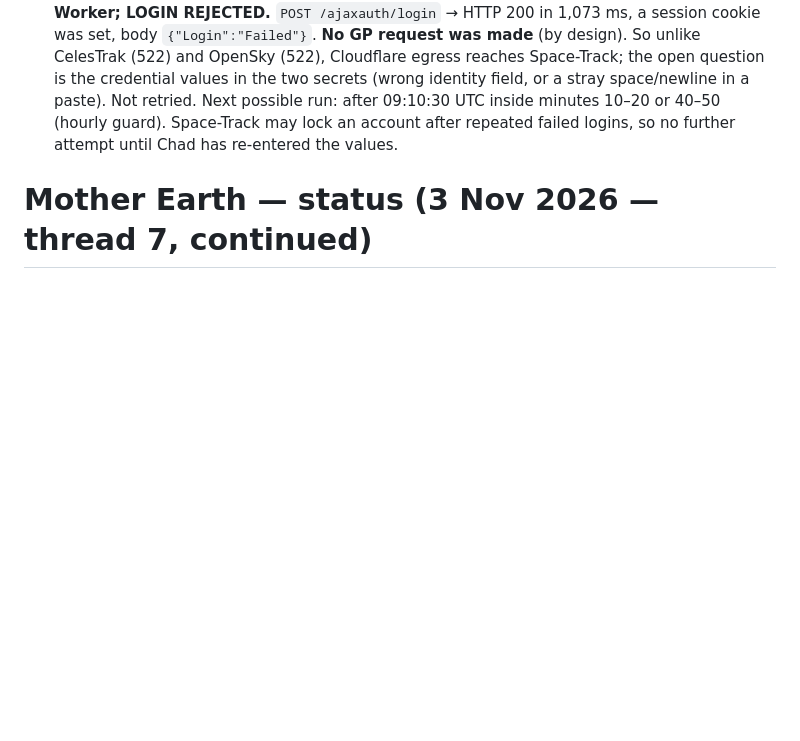
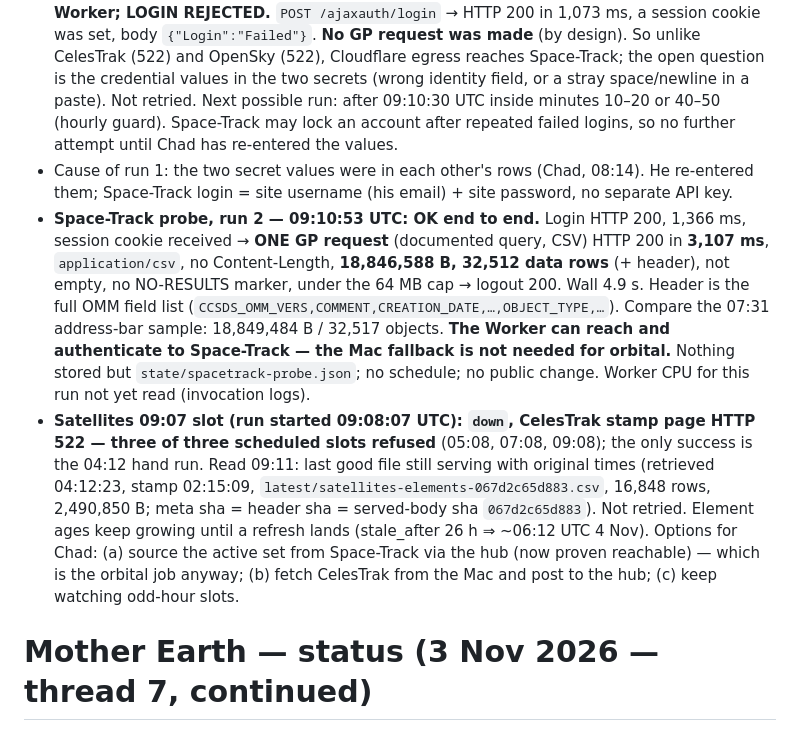
Before and after one commit to TheOneTheOnlyTheChad/mother-earth, a Markdown page: STATUS.md, the part around the change. Rendered like a GitHub page; blank space fills up the shorter version.

Commit message:
STATUS: Space-Track reachable + authenticated from the Worker (32,512 rows); satellites 09:07 slot 522 again
Co-Authored-By: Claude Opus 5.5 <noreply@anthropic.com>
Claude-Session: https://claude.ai/code/session_01SPPtyXhuh67fWTD9v6xKUn

```diff
--- a/STATUS.md
+++ b/STATUS.md
@@ -5,6 +5,9 @@
 - **Space-Track probe built, NOT deployed** — hub **0.2.3** on main `82fb70d` (worker.js sha256 `5b1a9372…`). `GET /admin/probe/spacetrack?key=ADMIN_KEY`: login → ONE GP query (documented recommended query, CSV) → logout. Guards before any request: `SPACETRACK_USER` + `SPACETRACK_PASS` secrets set; UTC minute 10–20 or 40–50; no earlier attempt in 60 min (claimed before the first request). Body streamed and measured only (bytes, lines, header, empty/no-results flags); nothing published; result (no credentials, no cookie) in `state/spacetrack-probe.json`, readable with `&last=1`. Not in JOBS, no cron. Test `node phase1/spacetrack-probe.test.mjs` **10/10**, shown to fail on four deliberate breaks (off-peak guard, hourly guard, GP after failed login, cookie leak). satellites-hub 12/12 unchanged.
 - Chad entered `SPACETRACK_USER` + `SPACETRACK_PASS` (Production, Secret; Claude filled the key names, Chad pasted values and deployed). **Hub 0.2.3 deployed ~08:05 UTC on Chad's go** (content-only API, GitHub `82fb70d`, sha256 matched, HTTP 200); `/` and `/status` report 0.2.3, other layers unchanged, probe answers 403 to a wrong key.
 - **Space-Track probe, run 1 — 08:10:30 UTC: space-track.org REACHABLE from the Worker; LOGIN REJECTED.** `POST /ajaxauth/login` → HTTP 200 in 1,073 ms, a session cookie was set, body `{"Login":"Failed"}`. **No GP request was made** (by design). So unlike CelesTrak (522) and OpenSky (522), Cloudflare egress reaches Space-Track; the open question is the credential values in the two secrets (wrong identity field, or a stray space/newline in a paste). Not retried. Next possible run: after 09:10:30 UTC inside minutes 10–20 or 40–50 (hourly guard). Space-Track may lock an account after repeated failed logins, so no further attempt until Chad has re-entered the values.
+- Cause of run 1: the two secret values were in each other's rows (Chad, 08:14). He re-entered them; Space-Track login = site username (his email) + site password, no separate API key.
+- **Space-Track probe, run 2 — 09:10:53 UTC: OK end to end.** Login HTTP 200, 1,366 ms, session cookie received → **ONE GP request** (documented query, CSV) HTTP 200 in **3,107 ms**, `application/csv`, no Content-Length, **18,846,588 B, 32,512 data rows** (+ header), not empty, no NO-RESULTS marker, under the 64 MB cap → logout 200. Wall 4.9 s. Header is the full OMM field list (`CCSDS_OMM_VERS,COMMENT,CREATION_DATE,…,OBJECT_TYPE,…`). Compare the 07:31 address-bar sample: 18,849,484 B / 32,517 objects. **The Worker can reach and authenticate to Space-Track — the Mac fallback is not needed for orbital.** Nothing stored but `state/spacetrack-probe.json`; no schedule; no public change. Worker CPU for this run not yet read (invocation logs).
+- **Satellites 09:07 slot (run started 09:08:07 UTC): `down`, CelesTrak stamp page HTTP 522 — three of three scheduled slots refused** (05:08, 07:08, 09:08); the only success is the 04:12 hand run. Read 09:11: last good file still serving with original times (retrieved 04:12:23, stamp 02:15:09, `latest/satellites-elements-067d2c65d883.csv`, 16,848 rows, 2,490,850 B; meta sha = header sha = served-body sha `067d2c65d883`). Not retried. Element ages keep growing until a refresh lands (stale_after 26 h ⇒ ~06:12 UTC 4 Nov). Options for Chad: (a) source the active set from Space-Track via the hub (now proven reachable) — which is the orbital job anyway; (b) fetch CelesTrak from the Mac and post to the hub; (c) keep watching odd-hour slots.
 
 # Mother Earth — status (3 Nov 2026 — thread 7, continued)
 
```
